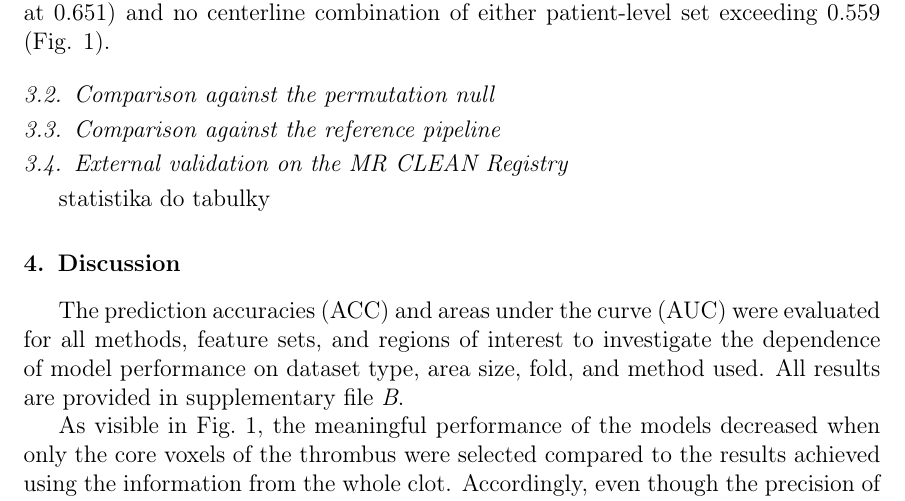
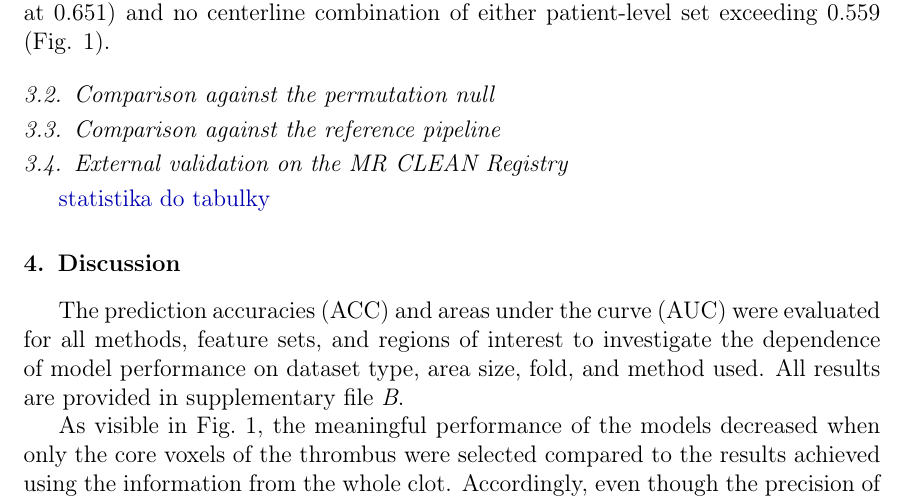
Before and after one commit to PetraNemcekova/Feature_selection_and_relevance_of_radiomic_features_for_reperfusion_prediction_PAPER, a LaTeX paper (elsarticle-template-num.tex): part of page 7 of 15, cut so that both start at the same text. Compiled offline with pdfLaTeX.

Commit message:
Update on Overleaf.

```diff
--- a/elsarticle-template-num.tex
+++ b/elsarticle-template-num.tex
@@ -57,9 +57,10 @@
 
 % Manuscript notes: \NOTE, \NOTEWARN, \NOTECHECK, \NOTETODO, \NOTEQUERY.
 % Add [show] to display notes in the PDF.
+% Add [mark] to see colored highlits of notes.
 % \usepackage[show]{manuscriptnotes}
-\usepackage[]{manuscriptnotes}
-
+% \usepackage[]{manuscriptnotes}
+\usepackage[mark]{manuscriptnotes}
 
 
 
```
Also changed, not shown: elsarticle-template-num.tex (1 more changed lines).
